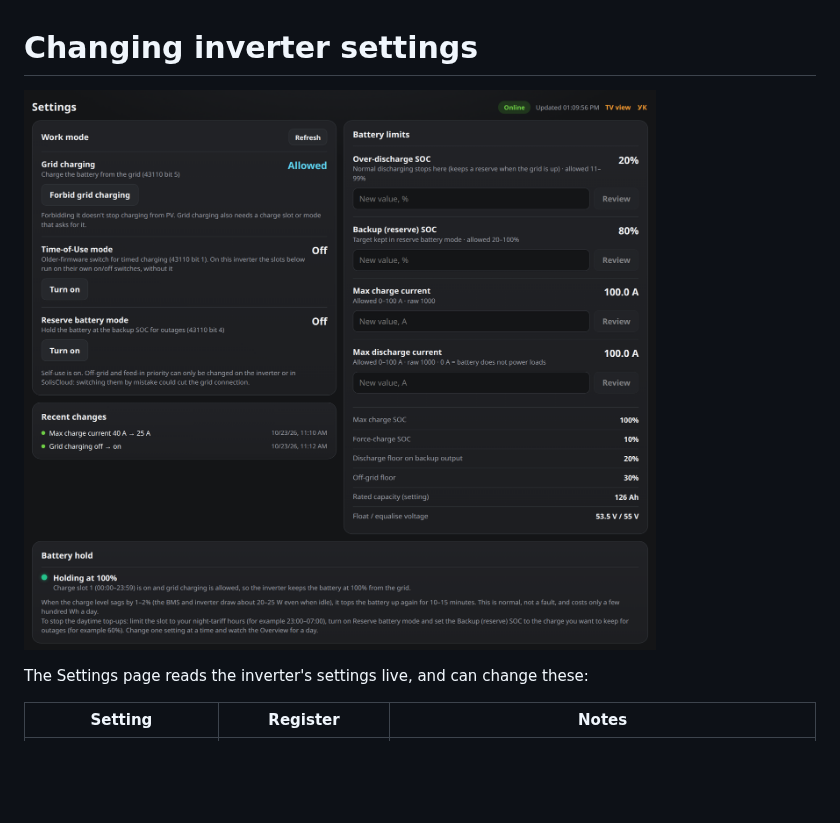
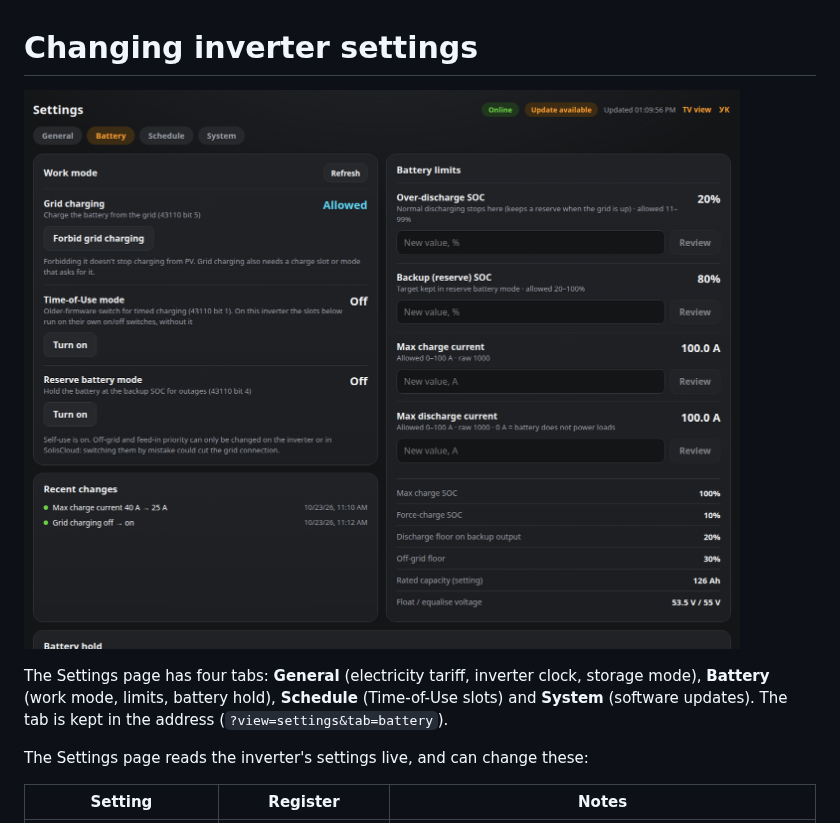
Before and after one commit to vtlvolkov/solis-monitor, a Markdown page: docs/settings.md, the part around the change. Rendered like a GitHub page; pictures changed too: docs/img/settings.png; blank space fills up the shorter version.

```diff
--- a/docs/settings.md
+++ b/docs/settings.md
@@ -1,6 +1,8 @@
 # Changing inverter settings
 
 ![Settings page](img/settings.png)
+
+The Settings page has four tabs: **General** (electricity tariff, inverter clock, storage mode), **Battery** (work mode, limits, battery hold), **Schedule** (Time-of-Use slots) and **System** (software updates). The tab is kept in the address (`?view=settings&tab=battery`).
 
 The Settings page reads the inverter's settings live, and can change these:
 
```
Also changed, not shown: README.md (+1 -1 lines), docs/development.md (+1 -1 lines), 8 other files.
